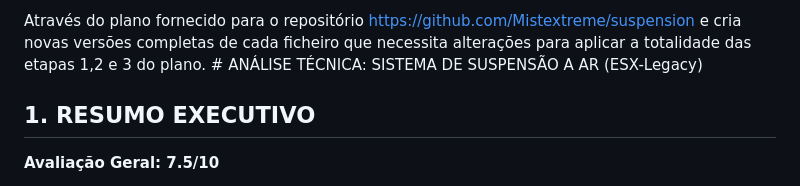
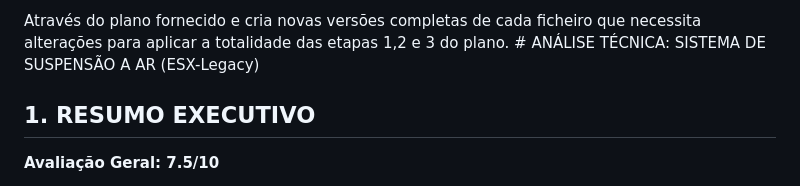
Before and after one commit to Mistextreme/suspension, a Markdown page: README.md, the part around the change. Rendered like a GitHub page.

```diff
--- a/README.md
+++ b/README.md
@@ -1,4 +1,4 @@
-Através do plano fornecido para o repositório https://github.com/Mistextreme/suspension e cria novas versões completas de cada ficheiro que necessita alterações para aplicar a totalidade das etapas 1,2 e 3 do plano. # ANÁLISE TÉCNICA: SISTEMA DE SUSPENSÃO A AR (ESX-Legacy)
+Através do plano fornecido e cria novas versões completas de cada ficheiro que necessita alterações para aplicar a totalidade das etapas 1,2 e 3 do plano. # ANÁLISE TÉCNICA: SISTEMA DE SUSPENSÃO A AR (ESX-Legacy)
 
 ## 1. RESUMO EXECUTIVO
 
```
